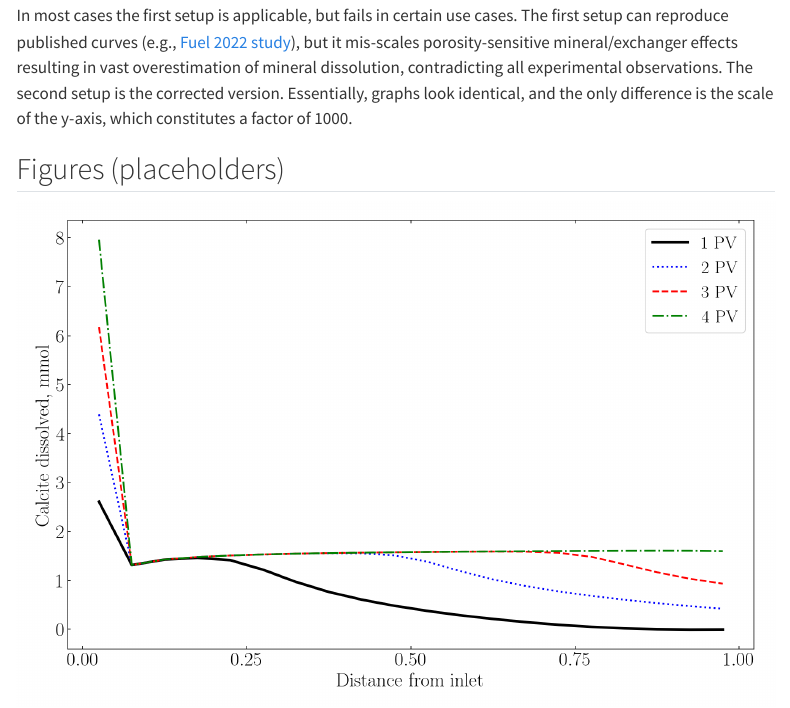
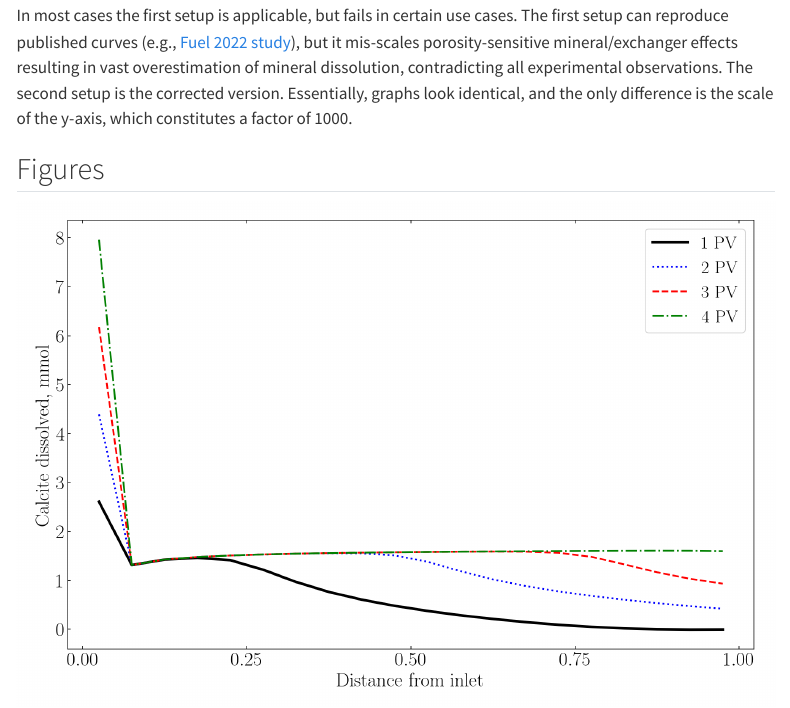
Before and after one commit to myutkin/hydroreact, a Quarto document (examples/phreeqc-transport-right-input.qmd): the page in a window 1100 px wide, from 3760 px down. Rendered offline with R 4.5, knitr and Pandoc in place of Quarto, with nearby package versions; menus at the side of the page are left out.

Commit message:
Update transport article heading and rebuild docs

````diff
--- a/examples/phreeqc-transport-right-input.qmd
+++ b/examples/phreeqc-transport-right-input.qmd
@@ -172,7 +172,7 @@ END
 ```
 In most cases the first setup is applicable, but fails in certain use cases. The first setup can reproduce published curves (e.g., [Fuel 2022 study](https://doi.org/10.1016/j.fuel.2022.125350)), but it mis-scales porosity-sensitive mineral/exchanger effects resulting in vast overestimation of mineral dissolution, contradicting all experimental observations. The second setup is the corrected version. Essentially, graphs look identical, and the only difference is the scale of the y-axis, which constitutes a factor of 1000.
 
-## Figures (placeholders)
+## Figures
 
 ![Typical porosity-unaware input](../images/transport-no-porosity.png){#fig-no-porosity}
 
````
Also changed, not shown: docs/search.json, 1 other file.
